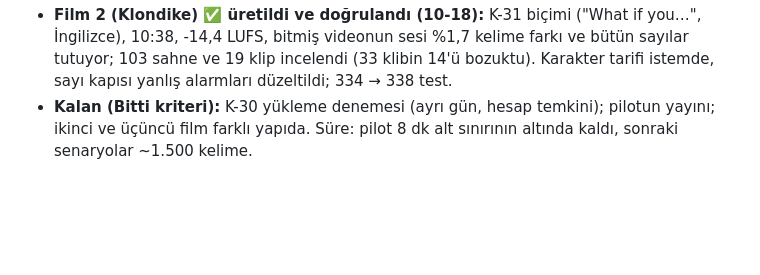
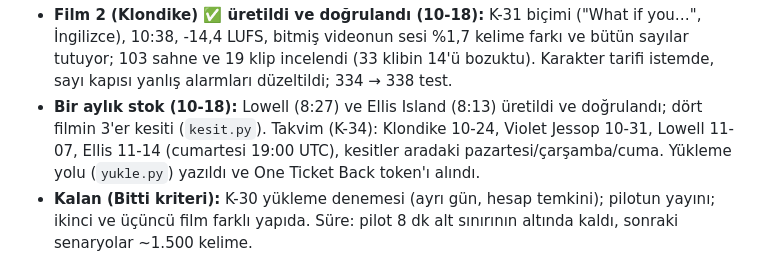
Before and after one commit to Scryne/Otomat, a Markdown page: docs/Roadmap.md, the part around the change. Drawn GitHub-style; blank space fills up the shorter version.

```diff
--- a/docs/Roadmap.md
+++ b/docs/Roadmap.md
@@ -659,6 +659,9 @@ bağlar. Aradaki fazlar projeye özeldir. Kararların gerekçesi `docs/Final-Dok
 - **Film 2 (Klondike) ✅ üretildi ve doğrulandı (10-18):** K-31 biçimi ("What if you…", İngilizce), 10:38, -14,4 LUFS,
   bitmiş videonun sesi %1,7 kelime farkı ve bütün sayılar tutuyor; 103 sahne ve 19 klip incelendi (33 klibin 14'ü
   bozuktu). Karakter tarifi istemde, sayı kapısı yanlış alarmları düzeltildi; 334 → 338 test.
+- **Bir aylık stok (10-18):** Lowell (8:27) ve Ellis Island (8:13) üretildi ve doğrulandı; dört filmin 3'er kesiti
+  (`kesit.py`). Takvim (K-34): Klondike 10-24, Violet Jessop 10-31, Lowell 11-07, Ellis 11-14 (cumartesi 19:00 UTC),
+  kesitler aradaki pazartesi/çarşamba/cuma. Yükleme yolu (`yukle.py`) yazıldı ve One Ticket Back token'ı alındı.
 - **Kalan (Bitti kriteri):** K-30 yükleme denemesi (ayrı gün, hesap temkini); pilotun yayını; ikinci ve üçüncü film
   farklı yapıda. Süre: pilot 8 dk alt sınırının altında kaldı, sonraki senaryolar ~1.500 kelime.
 
```
Also changed, not shown: docs/arastirma/11-uzun-video.md (+27 -0 lines).
